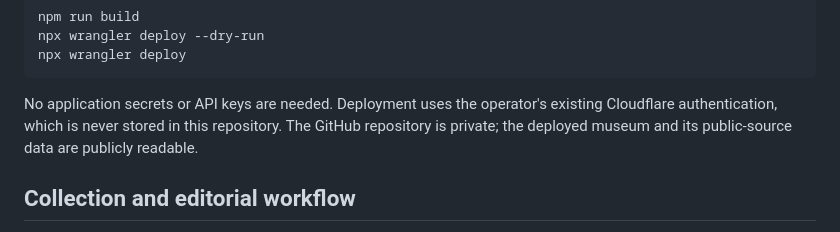
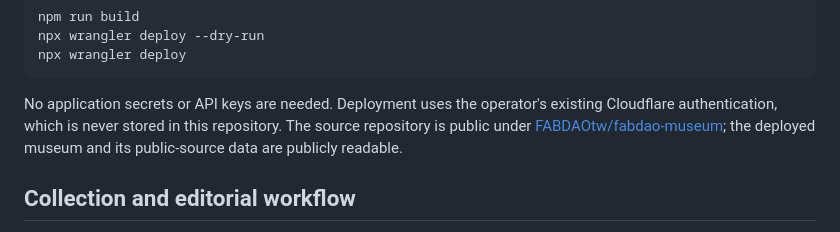
Before and after one commit to FABDAOtw/fabdao-museum, a Markdown page: README.md, the part around the change. Rendered like a GitHub page.

Commit message:
Reflect public FABDAOtw repository ownership

````diff
--- a/README.md
+++ b/README.md
@@ -50,7 +50,7 @@ npx wrangler deploy --dry-run
 npx wrangler deploy
 ```
 
-No application secrets or API keys are needed. Deployment uses the operator's existing Cloudflare authentication, which is never stored in this repository. The GitHub repository is private; the deployed museum and its public-source data are publicly readable.
+No application secrets or API keys are needed. Deployment uses the operator's existing Cloudflare authentication, which is never stored in this repository. The source repository is public under [FABDAOtw/fabdao-museum](https://github.com/FABDAOtw/fabdao-museum); the deployed museum and its public-source data are publicly readable.
 
 ## Collection and editorial workflow
 
````
